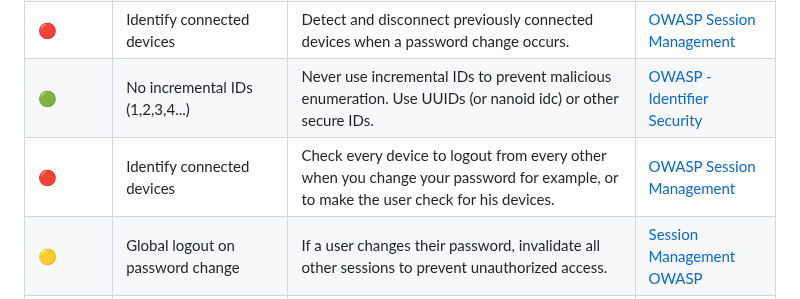
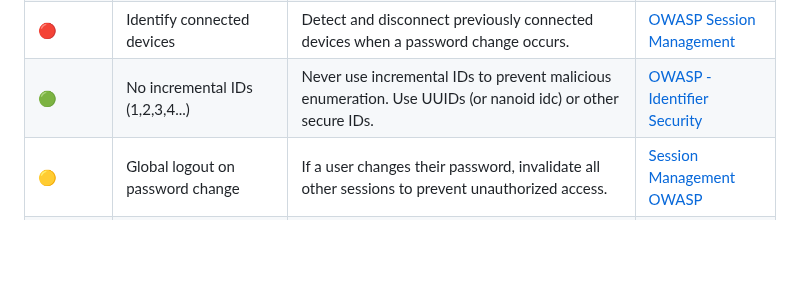
Before and after one commit to dilaouid/shitshit, a Markdown page: backend-good-practices-security/AUTH.md, the part around the change. GitHub-like rendering; blank space fills up the shorter version.

```diff
--- a/backend-good-practices-security/AUTH.md
+++ b/backend-good-practices-security/AUTH.md
@@ -8,7 +8,6 @@ Please note that this is in the case you are doing the auth system yourself. If
 | 🟡 | Refresh & Access Token | Use a refresh token system with short-lived access tokens to enhance authentication security. | [OWASP What is Refrtesh token](https://auth0.com/blog/refresh-tokens-what-are-they-and-when-to-use-them/) |
 | 🔴 | Identify connected devices | Detect and disconnect previously connected devices when a password change occurs. | [OWASP Session Management](https://cheatsheetseries.owasp.org/cheatsheets/Session_Management_Cheat_Sheet.html#renew-the-session-id-after-any-privilege-level-change) |
 | 🟢 | No incremental IDs (1,2,3,4...) | Never use incremental IDs to prevent malicious enumeration. Use UUIDs (or nanoid idc) or other secure IDs. | [OWASP - Identifier Security](https://www.vaadata.com/blog/fr/failles-idor-principes-attaques-exploitations-mesures-tests-securite/) |
-| 🔴 | Identify connected devices | Check every device to logout from every other when you change your password for example, or to make the user check for his devices. | [OWASP Session Management](https://owasp.org/www-community/attacks/Session_hijacking_attack) |
 | 🟡 | Global logout on password change | If a user changes their password, invalidate all other sessions to prevent unauthorized access. | [Session Management OWASP](https://owasp.org/www-project-top-ten/) |
 | 🟡 | Secure sensitive information storage | Never store sensitive information (essentially password in this case) in plaintext. Always use secure hashing and proper encryption (md5 is not encryption please stop it). | [Password Storage Cheat Sheet](https://cheatsheetseries.owasp.org/cheatsheets/Password_Storage_Cheat_Sheet.html) |
 | 🟡 | Automatic logout | Implement an automatic logout after a defined period of inactivity (somehow included with refresh tokens). | [OWASP Session Timeout](https://cheatsheetseries.owasp.org/cheatsheets/Session_Management_Cheat_Sheet.html#automatic-session-expiration) |
```
